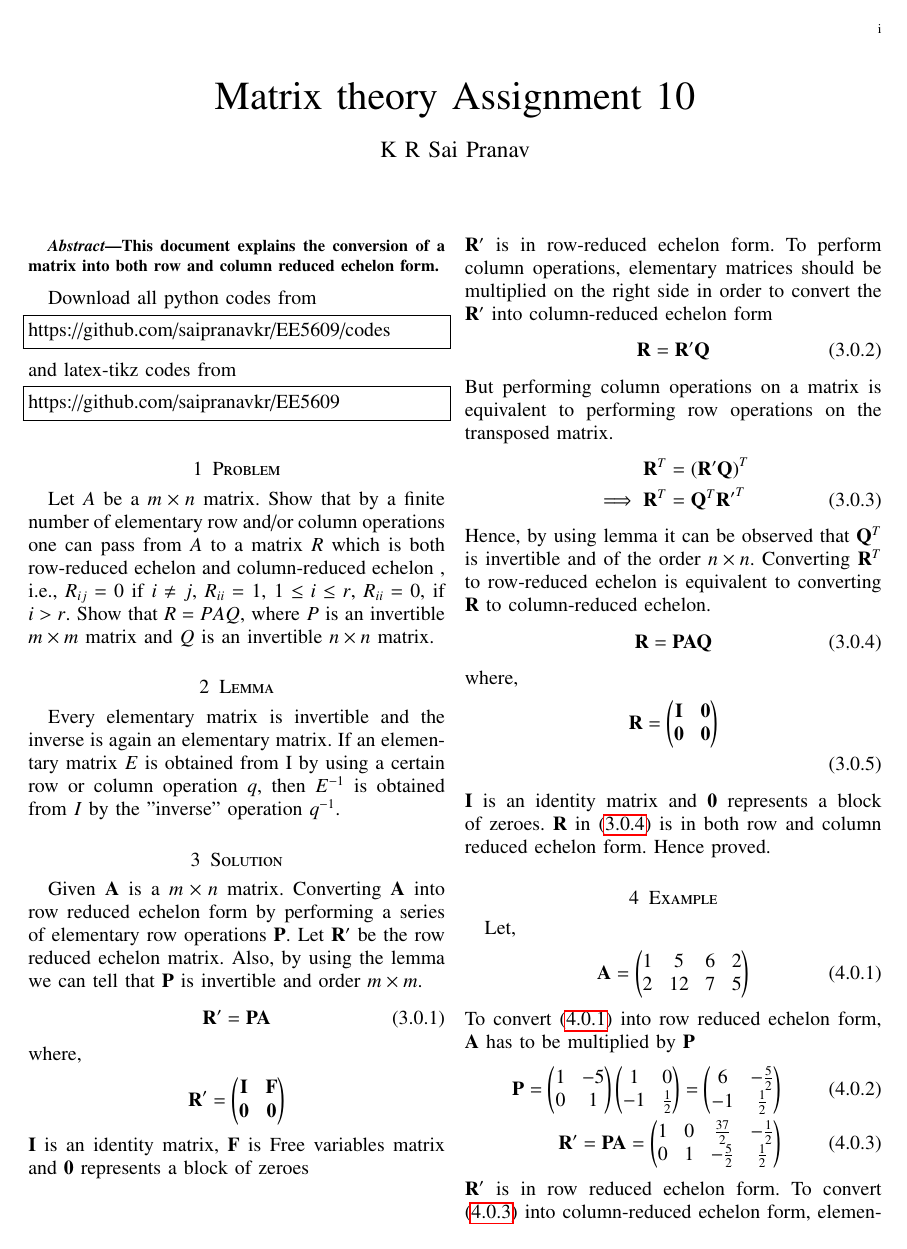
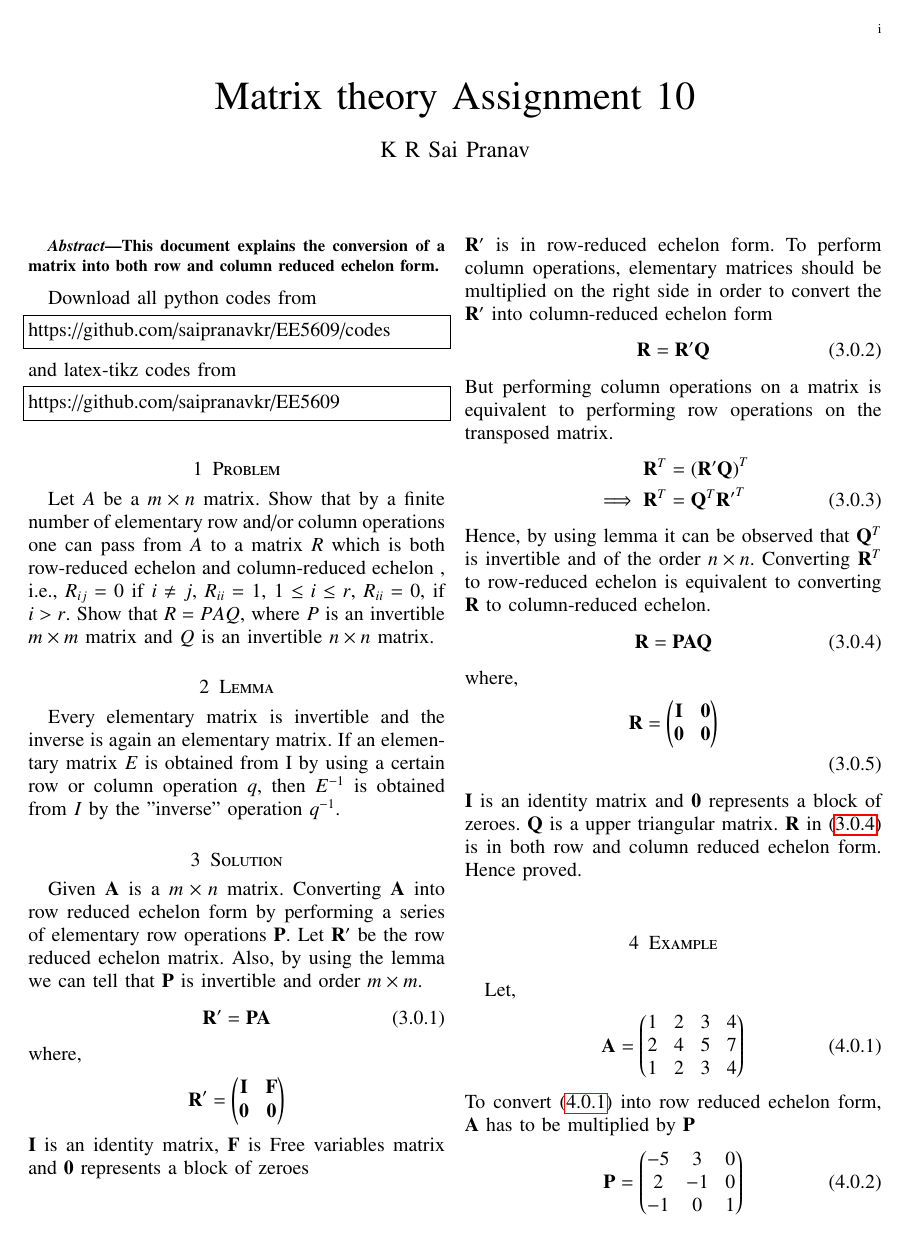
Before and after one commit to saipranavkr/EE5609, a LaTeX problem sheet (Assignment_10/Assignment_10.tex): page 1 of 2. Compiled offline with pdfLaTeX.

Commit message:
Add files via upload

```diff
--- a/Assignment_10/Assignment_10.tex
+++ b/Assignment_10/Assignment_10.tex
@@ -290,17 +290,19 @@ where,
 \begin{align}
     \vec{R} = \myvec{\vec{I} & \vec{0} \\ \vec{0} & \vec{0}} \nonumber \\
 \end{align}
-$\vec{I}$ is an identity matrix and $\vec{0}$ represents a block of zeroes. $\vec{R}$ in \eqref{eq:eq_4} is in both row and column reduced echelon form. Hence proved.
+$\vec{I}$ is an identity matrix and $\vec{0}$ represents a block of zeroes. $\vec{Q}$ is a upper triangular matrix. $\vec{R}$ in \eqref{eq:eq_4} is in both row and column reduced echelon form. Hence proved.
 
 \section{Example}
 Let,
 \begin{align} \label{eq:eq_41}
-    \vec{A} = \myvec{1 & 5 & 6 & 2 \\ 2 & 12 & 7 & 5}
+    \vec{A} = \myvec{1 & 2 & 3 & 4 \\ 2 & 4 & 5 & 7 \\ 1 & 2 & 3 & 4}
 \end{align}
 To convert \eqref{eq:eq_41} into row reduced echelon form, $\vec{A}$ has to be multiplied by $\vec{P}$
 \begin{align}
-    \vec{P} = \myvec{1 & -5 \\ 0 & 1}\myvec{1 & 0 \\ -1 & \frac{1}{2}} = \myvec{6 & -\frac{5}{2} \\ -1 & \frac{1}{2}}  \label{eq:eq_42} \\
-    \vec{R^{\prime}} = \vec{P}\vec{A} = \myvec{1 & 0 & \frac{37}{2} & -\frac{1}{2} \\ 0 & 1 & -\frac{5}{2} & \frac{1}{2}} \label{eq:eq_43}
+    \vec{P} = \myvec{-5 & 3 & 0 \\ 2 & -1 & 0 \\ -1 & 0 & 1} \label{eq:eq_42}
+\end{align}
+\begin{align}
+    \vec{R^{\prime}} = \vec{P}\vec{A} = \myvec{1 & 2 & 0 & 1\\ 0 & 0 & 1 & 1 \\ 0 & 0 & 0 & 0} \label{eq:eq_43}
 \end{align}
 $\vec{R^{\prime}}$ is in row reduced echelon form. To convert \eqref{eq:eq_43} into column-reduced echelon form, elementary operations have to be performed on ${\vec{R^{\prime}}}^T$.
 By multiplying all the elementary matrices,
```
Also changed, not shown: Assignment_10/Assignment_10.pdf, Assignment_10/Assignment_10.tex (10 more changed lines).
